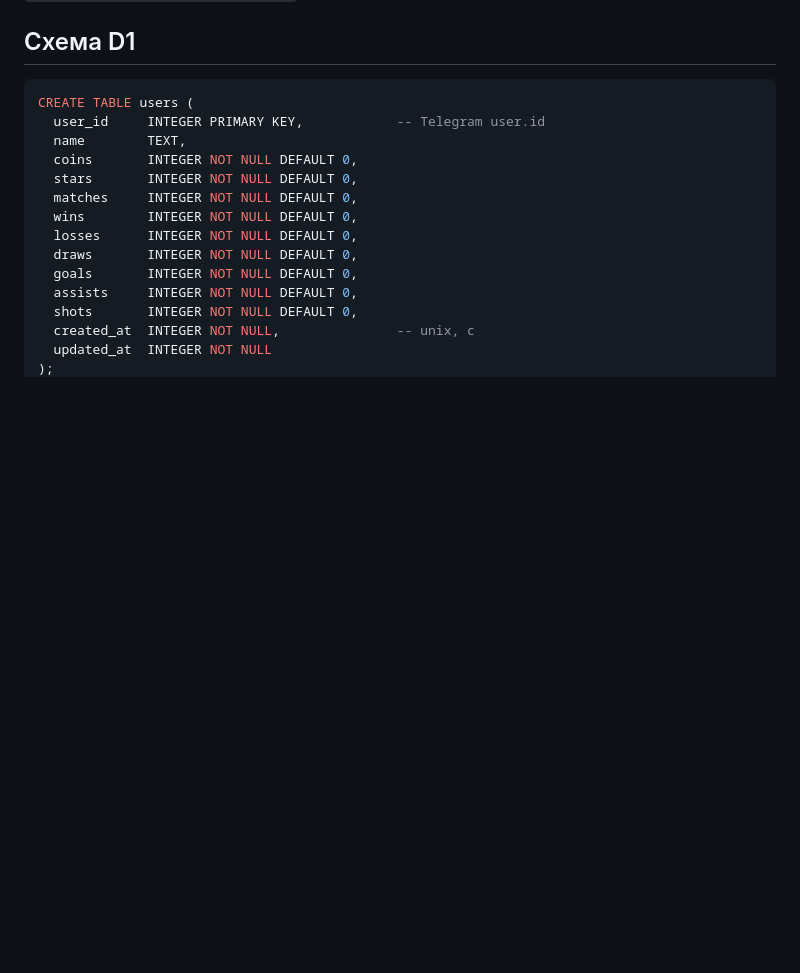
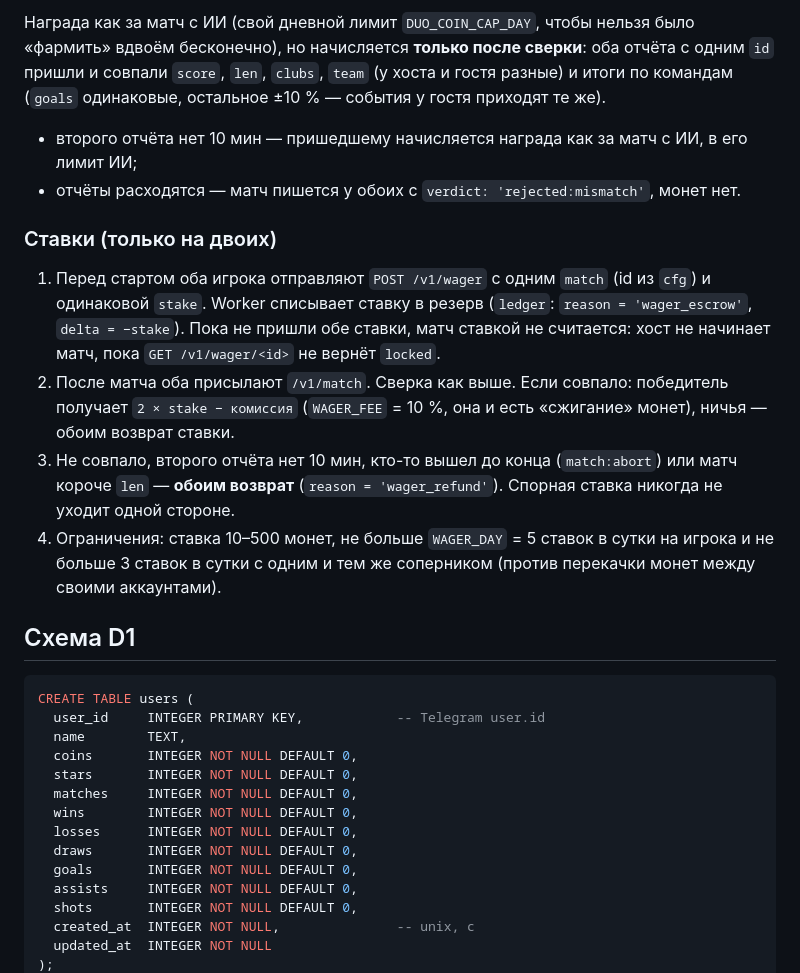
Before and after one commit to bvrgames/Bvr_Hockey26, a Markdown page: docs/EVENTS.md, the part around one of its changes. Drawn GitHub-style; blank space fills up the shorter version.

```diff
--- a/docs/EVENTS.md
+++ b/docs/EVENTS.md
@@ -163,3 +179,21 @@ EV.emit('shot', { p: 3, t: 0, ... });                 // возвращает pa
+Награда как за матч с ИИ (свой дневной лимит `DUO_COIN_CAP_DAY`, чтобы нельзя было «фармить» вдвоём бесконечно),
+но начисляется **только после сверки**: оба отчёта с одним `id` пришли и совпали `score`, `len`, `clubs`, `team`
+(у хоста и гостя разные) и итоги по командам (`goals` одинаковые, остальное ±10 % — события у гостя приходят те же).
+- второго отчёта нет 10 мин — пришедшему начисляется награда как за матч с ИИ, в его лимит ИИ;
+- отчёты расходятся — матч пишется у обоих с `verdict: 'rejected:mismatch'`, монет нет.
+
+### Ставки (только на двоих)
+
+1. Перед стартом оба игрока отправляют `POST /v1/wager` с одним `match` (id из `cfg`) и одинаковой `stake`.
+   Worker списывает ставку в резерв (`ledger`: `reason = 'wager_escrow'`, `delta = −stake`). Пока не пришли обе
+   ставки, матч ставкой не считается: хост не начинает матч, пока `GET /v1/wager/<id>` не вернёт `locked`.
+2. После матча оба присылают `/v1/match`. Сверка как выше. Если совпало:
+   победитель получает `2 × stake − комиссия` (`WAGER_FEE` = 10 %, она и есть «сжигание» монет), ничья — обоим
+   возврат ставки.
+3. Не совпало, второго отчёта нет 10 мин, кто-то вышел до конца (`match:abort`) или матч короче `len` — **обоим
+   возврат** (`reason = 'wager_refund'`). Спорная ставка никогда не уходит одной стороне.
+4. Ограничения: ставка 10–500 монет, не больше `WAGER_DAY` = 5 ставок в сутки на игрока и не больше 3 ставок в сутки
+   с одним и тем же соперником (против перекачки монет между своими аккаунтами).
 
 ## Схема D1
 
```
Also changed, not shown: other parts of docs/EVENTS.md (+37 -10 lines).
